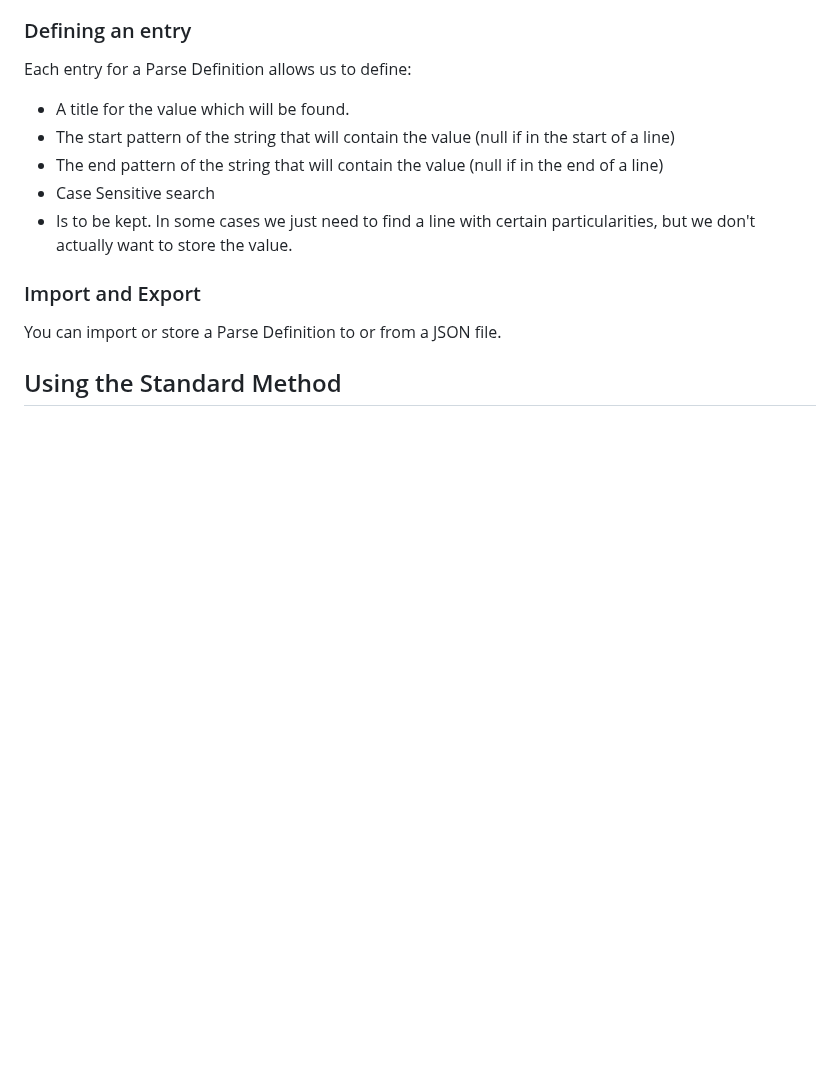
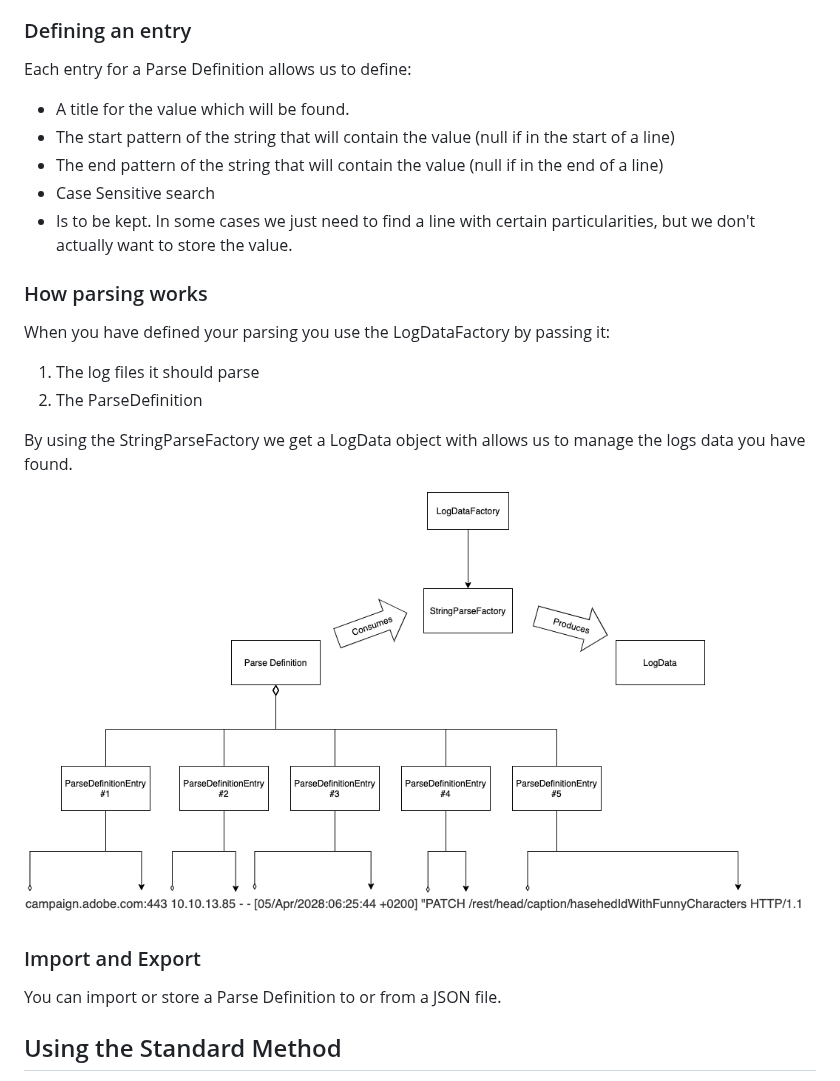
Before and after one commit to adobe/log-parser, a Markdown page: README.md, the part around the change. GitHub-like rendering; pictures changed too: diagrams/Log_Parser-log-parsing.png (added); blank space fills up the shorter version.

Commit message:
Added more explanattions and a diagram

```diff
--- a/README.md
+++ b/README.md
@@ -26,6 +26,15 @@ Each entry for a Parse Definition allows us to define:
 - The end pattern of the string that will contain the value (null if in the end of a line)
 - Case Sensitive search
 - Is to be kept. In some cases we just need to find a line with certain particularities, but we don't actually want to store the value.
+
+### How parsing works
+When you have defined your parsing you use the LogDataFactory by passing it:
+1. The log files it should parse
+2. The ParseDefinition
+
+By using the StringParseFactory we get a LogData object with allows us to manage the logs data you have found.
+
+![Parsing a log line](diagrams/Log_Parser-log-parsing.png)
 
 ### Import and Export
 You can import or store a Parse Definition to or from a JSON file.
```
Also changed, not shown: 1 other file.
